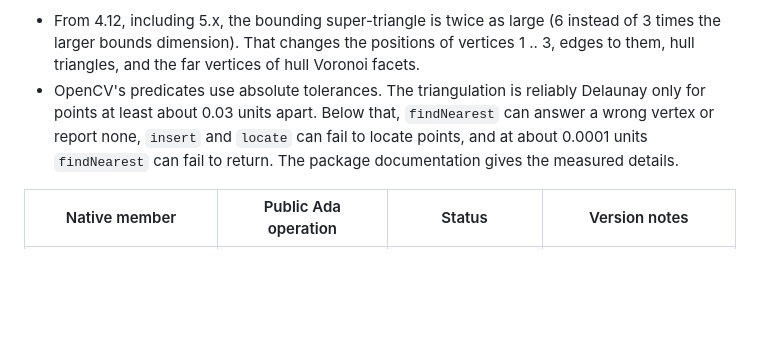
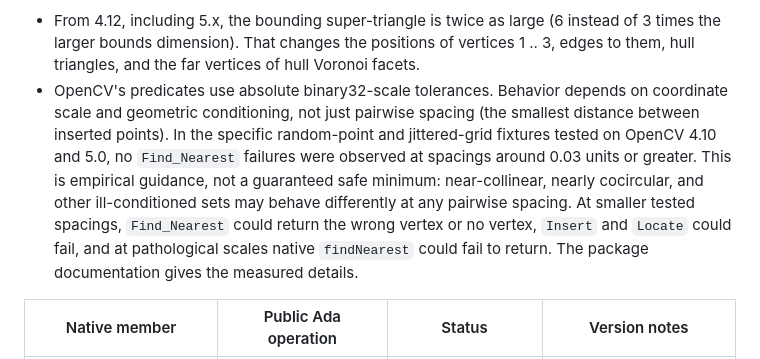
Before and after one commit to zackboll/opencv_geometry_ada, a Markdown page: docs/coverage.md, the part around the change. GitHub-like rendering; blank space fills up the shorter version.

Commit message:
Clarify empirical Subdiv2D spacing guidance

```diff
--- a/docs/coverage.md
+++ b/docs/coverage.md
@@ -73,11 +73,17 @@ Two notes apply to the whole family:
   instead of 3 times the larger bounds dimension). That changes the positions
   of vertices 1 .. 3, edges to them, hull triangles, and the far vertices of
   hull Voronoi facets.
-- OpenCV's predicates use absolute tolerances. The triangulation is reliably
-  Delaunay only for points at least about 0.03 units apart. Below that,
-  `findNearest` can answer a wrong vertex or report none, `insert` and
-  `locate` can fail to locate points, and at about 0.0001 units `findNearest`
-  can fail to return. The package documentation gives the measured details.
+- OpenCV's predicates use absolute binary32-scale tolerances. Behavior
+  depends on coordinate scale and geometric conditioning, not just pairwise
+  spacing (the smallest distance between inserted points). In the specific
+  random-point and jittered-grid fixtures tested on OpenCV 4.10 and 5.0, no
+  `Find_Nearest` failures were observed at spacings around 0.03 units or
+  greater. This is empirical guidance, not a guaranteed safe minimum:
+  near-collinear, nearly cocircular, and other ill-conditioned sets may behave
+  differently at any pairwise spacing. At smaller tested spacings,
+  `Find_Nearest` could return the wrong vertex or no vertex, `Insert` and
+  `Locate` could fail, and at pathological scales native `findNearest` could
+  fail to return. The package documentation gives the measured details.
 
 | Native member | Public Ada operation | Status | Version notes |
 | --- | --- | --- | --- |
```
